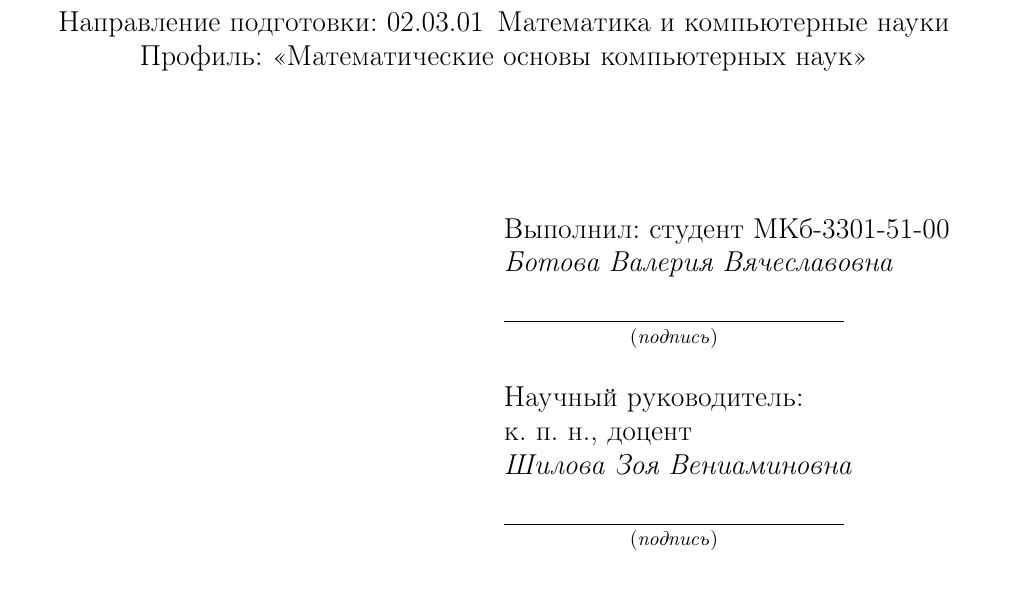
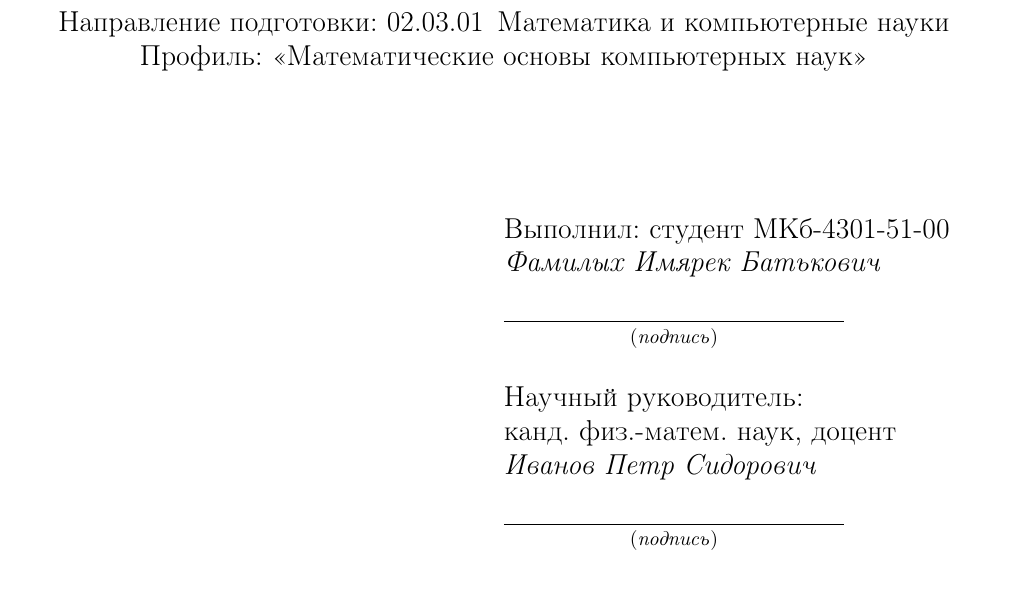
Before and after one commit to chupdiv/diplomwork-cls, a LaTeX thesis (Kurs-example.tex): part of page 1 of 7, cut so that both start at the same text. Compiled offline with pdfLaTeX.

Commit message:
мелкая правка примеров

```diff
--- a/Kurs-example.tex
+++ b/Kurs-example.tex
@@ -20,13 +20,12 @@
 \title{Теория полуколец для младших школьников}
 
 \date{2020}
-\author{студент МКб-3301-51-00}{%
-Ботова Валерия Вячеславовна
-}
+
+\author{студент МКб-4301-51-00}{Фамилых Имярек Батькович}
+\advisor{канд. физ.-матем. наук, доцент}{Иванов Петр Сидорович}
 
 \napravlenie{02.03.01}{Математика и компьютерные науки}
 \profile{Математические основы компьютерных наук}
-\advisor{к. п. н., доцент}{Шилова Зоя Вениаминовна}
 %\consult{cт науч. сотрудник}{Советова София Сергеевна} % Консультант от предприятия (такое тоже бывает)
 \kafedra{фундаментальной математики}{Е.\,М.~Вечтомов}
 \department{компьютерных и физико-математических наук}{Н.\,А.~Бушмелева}
```
Also changed, not shown: Kurs-example.pdf.
